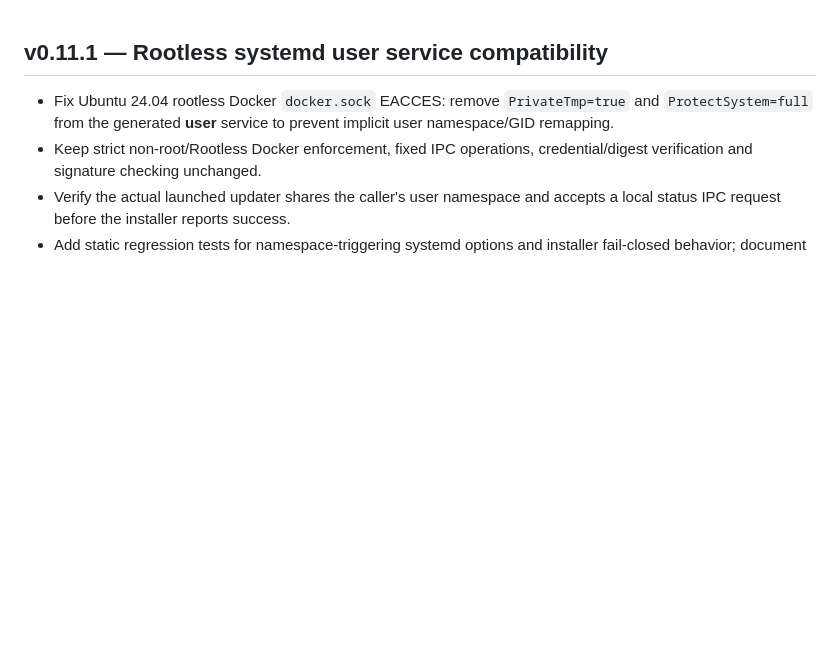
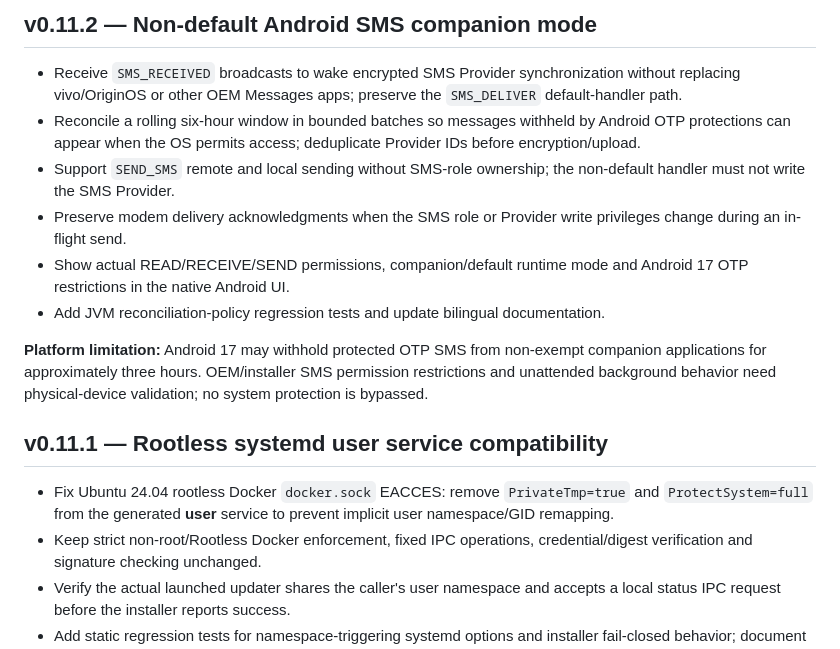
Before and after one commit to blackkcold/simhub, a Markdown page: CHANGELOG.md, the part around the change. GitHub-like rendering; blank space fills up the shorter version.

Commit message:
docs: record v0.11.2 SMS companion changes and unsupported guarantees

```diff
--- a/CHANGELOG.md
+++ b/CHANGELOG.md
@@ -1,3 +1,14 @@
+## v0.11.2 — Non-default Android SMS companion mode
+
+- Receive `SMS_RECEIVED` broadcasts to wake encrypted SMS Provider synchronization without replacing vivo/OriginOS or other OEM Messages apps; preserve the `SMS_DELIVER` default-handler path.
+- Reconcile a rolling six-hour window in bounded batches so messages withheld by Android OTP protections can appear when the OS permits access; deduplicate Provider IDs before encryption/upload.
+- Support `SEND_SMS` remote and local sending without SMS-role ownership; the non-default handler must not write the SMS Provider.
+- Preserve modem delivery acknowledgments when the SMS role or Provider write privileges change during an in-flight send.
+- Show actual READ/RECEIVE/SEND permissions, companion/default runtime mode and Android 17 OTP restrictions in the native Android UI.
+- Add JVM reconciliation-policy regression tests and update bilingual documentation.
+
+**Platform limitation:** Android 17 may withhold protected OTP SMS from non-exempt companion applications for approximately three hours. OEM/installer SMS permission restrictions and unattended background behavior need physical-device validation; no system protection is bypassed.
+
 ## v0.11.1 — Rootless systemd user service compatibility
 
 - Fix Ubuntu 24.04 rootless Docker `docker.sock` EACCES: remove `PrivateTmp=true` and `ProtectSystem=full` from the generated **user** service to prevent implicit user namespace/GID remapping.
```
